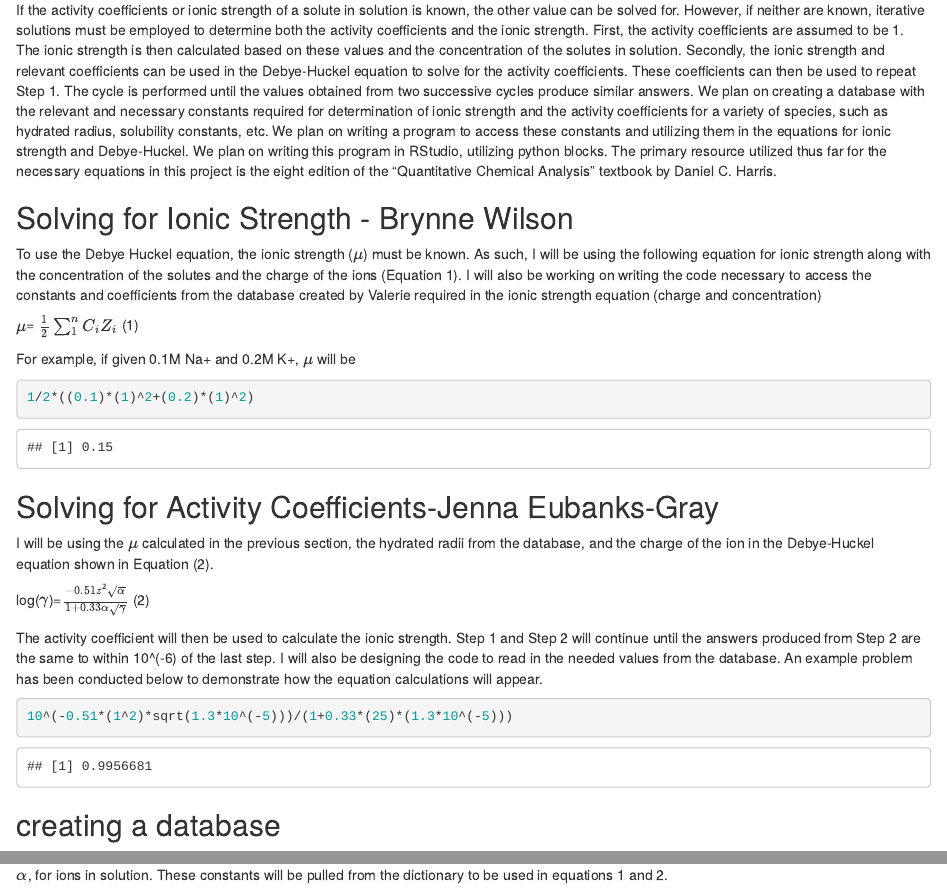
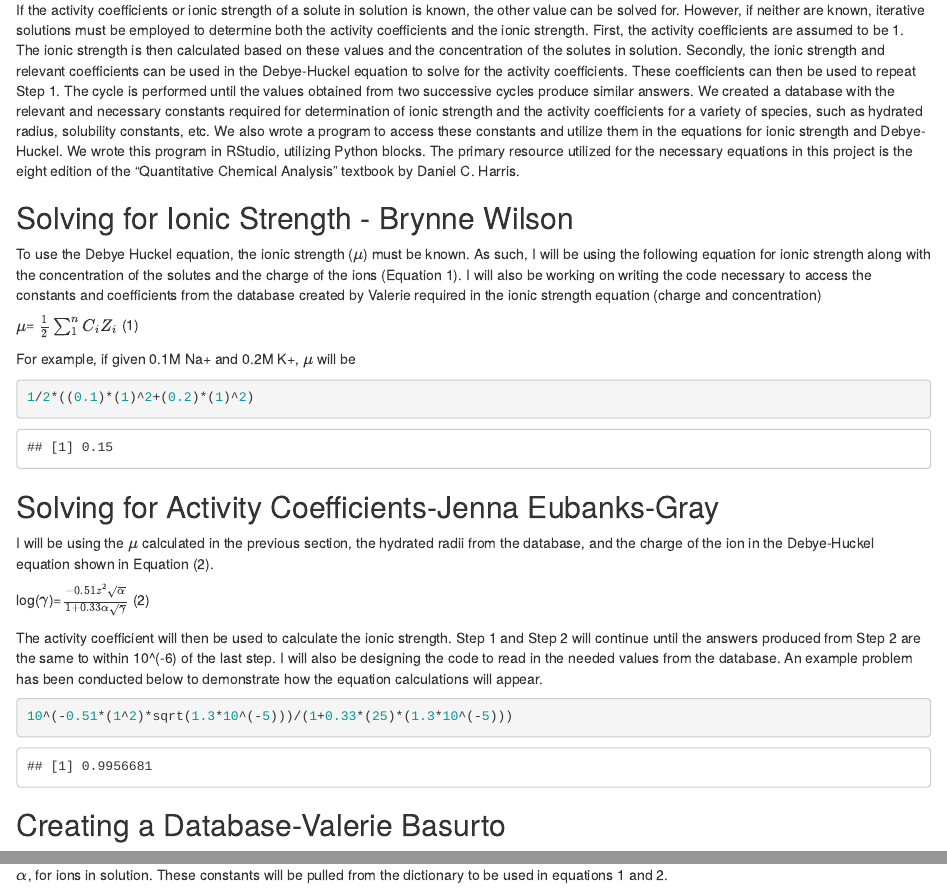
Before and after one commit to JennaHEGray/DebyeHuckel, an R Markdown document (IterativeSolutionsforDebyeHuckel.Rmd): the page in a window 1100 px wide, from 130 px down, and a second part further down, joined at a grey line. Rendered offline with R 4.5, knitr and Pandoc, with nearby package versions; some code elsewhere in the file could not run offline.

Commit message:
Update IterativeSolutionsforDebyeHuckel.Rmd

````diff
--- a/IterativeSolutionsforDebyeHuckel.Rmd
+++ b/IterativeSolutionsforDebyeHuckel.Rmd
@@ -10,12 +10,11 @@ knitr::opts_chunk$set(echo = TRUE)
 
 If the activity coefficients or ionic strength of a solute in solution is known, the other value can be solved for. However, if neither are known, iterative solutions must be employed to determine both the activity coefficients and the ionic strength.
 First, the activity coefficients are assumed to be 1. The ionic strength is then calculated based on these values and the concentration of the solutes in solution. Secondly, the ionic strength and relevant coefficients can be used in the Debye-Huckel equation to solve for the activity coefficients. These coefficients can then be used to repeat Step 1. The cycle is performed until the values obtained from two successive cycles produce similar answers.
-We plan on creating a database with the relevant and necessary constants required for determination of ionic strength and the activity coefficients for a variety of species, such as hydrated radius, solubility constants, etc. We plan on writing a program to access these constants and utilizing them in the equations for ionic strength and Debye-Huckel. We plan on writing this program in RStudio, utilizing python blocks. The primary resource utilized thus far for the necessary equations in this project is the eight edition of the "Quantitative Chemical Analysis" textbook by Daniel C. Harris.
+We created a database with the relevant and necessary constants required for determination of ionic strength and the activity coefficients for a variety of species, such as hydrated radius, solubility constants, etc. We also wrote a program to access these constants and utilize them in the equations for ionic strength and Debye-Huckel. We wrote this program in RStudio, utilizing Python blocks. The primary resource utilized for the necessary equations in this project is the eight edition of the "Quantitative Chemical Analysis" textbook by Daniel C. Harris.
 
 ## Solving for Ionic Strength - Brynne Wilson
 
 To use the Debye Huckel equation, the ionic strength ($\mu$) must be known. As such, I will be using the following equation for ionic strength along with the concentration of the solutes and the charge of the ions (Equation 1). I will also be working on writing the code necessary to access the constants and coefficients from the database created by Valerie required in the ionic strength equation (charge and concentration)
-
 
 $\mu$= $\frac{1}{2}\sum_{1}^{n} C_{i}Z_{i}$		                                                            	                                (1)
 
@@ -38,7 +37,7 @@ The activity coefficient will then be used to calculate the ionic strength. Step
 ```{r}
 10^(-0.51*(1^2)*sqrt(1.3*10^(-5)))/(1+0.33*(25)*(1.3*10^(-5)))
 ```
-## creating a database
+## Creating a Database-Valerie Basurto
 
 In order to solve for both activity coefficients and for ionic strength, I will create a dictionary that will hold the constants for Ksp, $\mu$, ionic charge, and  $\alpha$, for ions in solution. These constants will be pulled from the dictionary to be used in equations 1 and 2.
 
````
